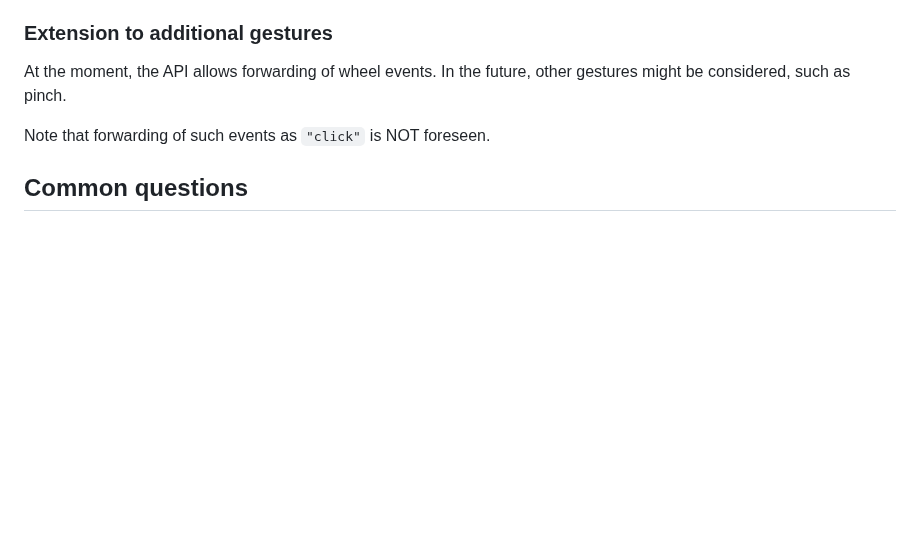
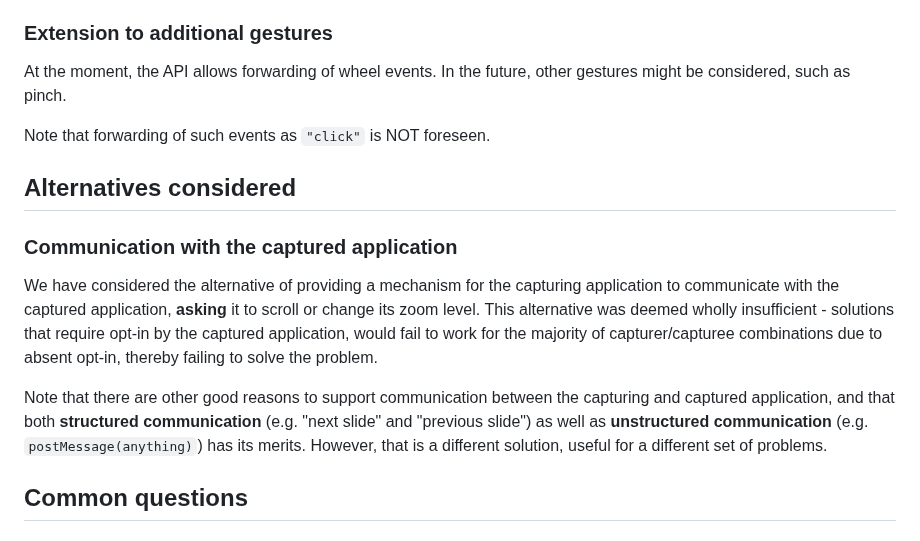
Before and after one commit to screen-share/captured-surface-control, a Markdown page: README.md, the part around the change. Drawn GitHub-style; blank space fills up the shorter version.

Commit message:
Add "alternatives considered"

```diff
--- a/README.md
+++ b/README.md
@@ -264,6 +264,14 @@ At the moment, the API allows forwarding of wheel events. In the future, other g
 
 Note that forwarding of such events as `"click"` is NOT foreseen.
 
+## Alternatives considered
+
+### Communication with the captured application
+We have considered the alternative of providing a mechanism for the capturing application to communicate with the captured application, **asking** it to scroll or change its zoom level. This alternative was deemed wholly insufficient - solutions that require opt-in by the captured application, would fail to work for the majority of capturer/capturee combinations due to absent opt-in, thereby failing to solve the problem.
+
+Note that there are other good reasons to support communication between the capturing and captured application, and that both **structured communication** (e.g. "next slide" and "previous slide") as well as **unstructured communication** (e.g. `postMessage(anything)`) has its merits. However, that is a different solution, useful for a different set of problems.
+
+
 ## Common questions
 
 ### What about Picutre-in-Picture?
```
